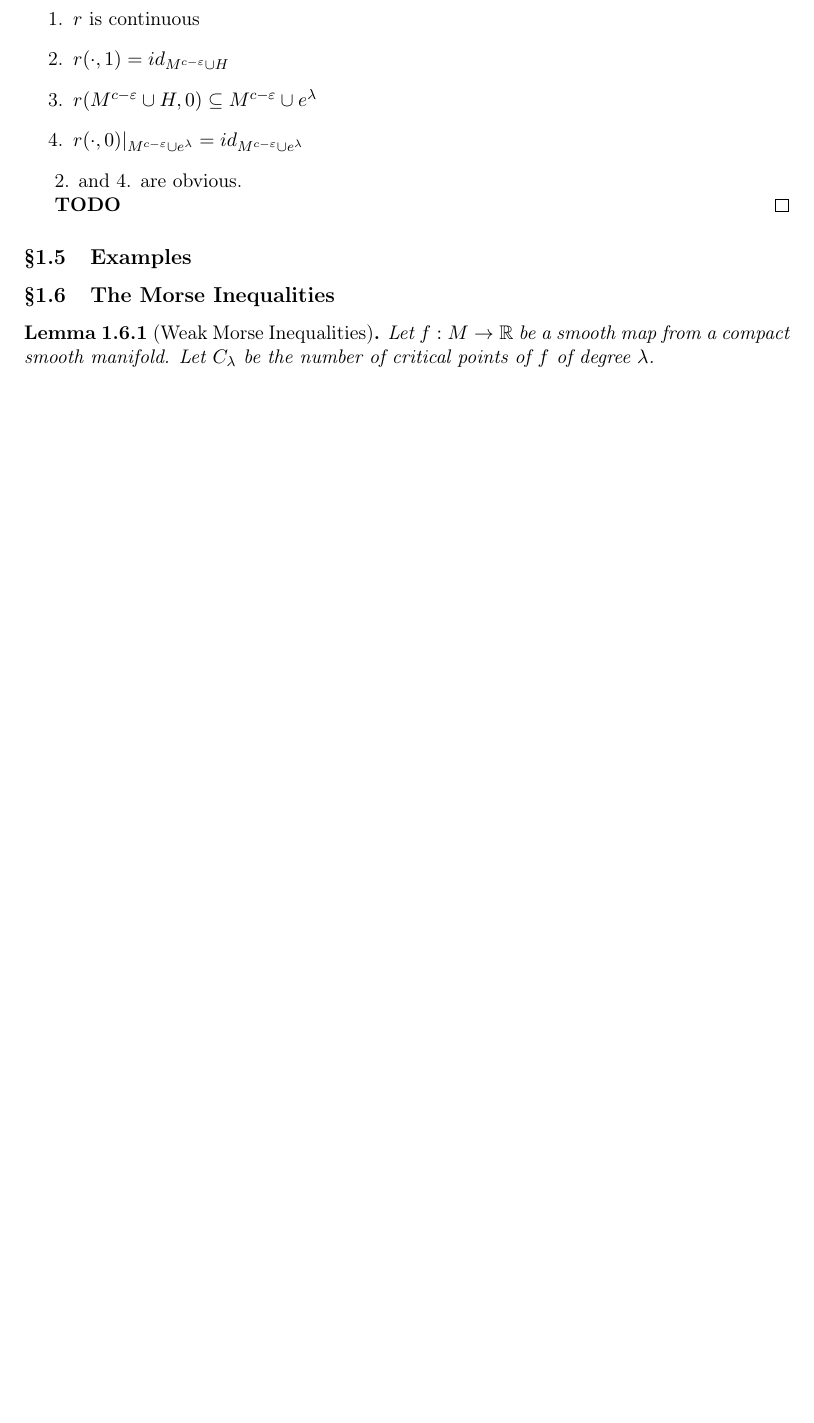
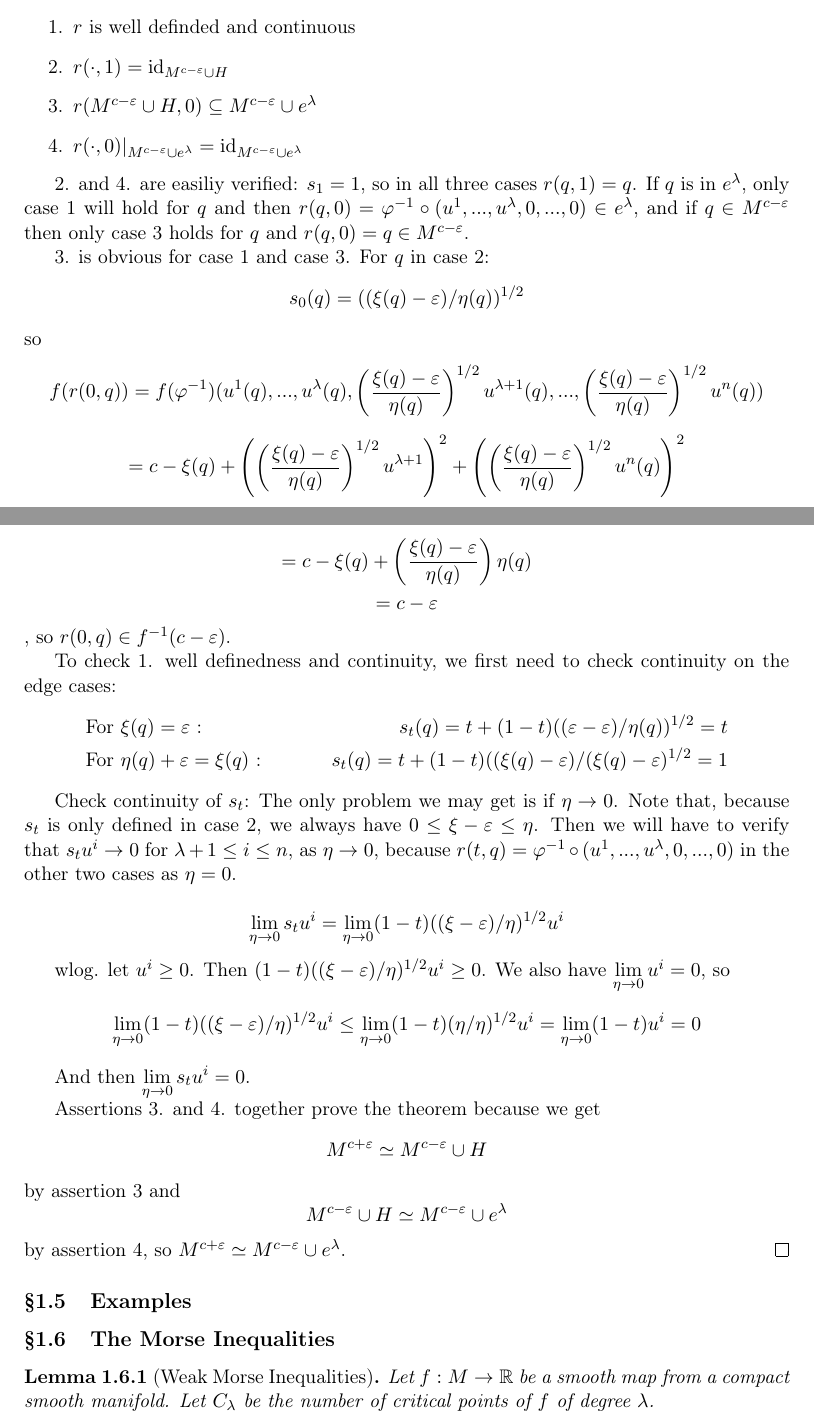
Before and after one commit to jakdimi/morsetheorie, a LaTeX document (notes/notes.tex, which reads general/preamble.sty, notes/sec4-the-second-deformation-lemma.tex): part of page 11 of 11 before the commit and two parts of pages 11 and 12 of 12 after it, the two joined at a grey line, cut at the place of the change, the shorter picture padded with empty space. Compiled offline with pdfLaTeX.

Commit message:
finish proof 2nd def. lemma

```diff
--- a/general/preamble.sty
+++ b/general/preamble.sty
@@ -53,6 +53,12 @@
 \newcommand{\R}{{\mathbb R}}
 \newcommand{\C}{{\mathbb C}}
 
+\newcommand{\id}{{\operatorname{id}}}
+\newcommand{\opd}{{\operatorname{d}}}
+\newcommand{{\Index}}{{\operatorname{Index}}}
+\newcommand{{\grad}}{{\operatorname{grad}}}
+\newcommand{\del}{{\partial}}
+
 % =============================================================================
 
 
--- a/notes/sec4-the-second-deformation-lemma.tex
+++ b/notes/sec4-the-second-deformation-lemma.tex
@@ -160,15 +175,73 @@
    We now need to verify that
    \begin{enumerate}
-      \item $r$ is continuous
-      \item $r(\cdot, 1) = id_{M^{c - \varepsilon} \cup H}$
+      \item $r$ is well definded and continuous
+      \item $r(\cdot, 1) = \id_{M^{c - \varepsilon} \cup H}$
       \item $r(M^{c - \varepsilon} \cup H, 0)
          \subseteq M^{c - \varepsilon} \cup e^{\lambda}$
       \item $r(\cdot, 0)|_{M^{c - \varepsilon} \cup e^{\lambda}}
-         = id_{M^{c - \varepsilon} \cup e^{\lambda}}$
+         = \id_{M^{c - \varepsilon} \cup e^{\lambda}}$
    \end{enumerate}
 
-   2. and 4. are obvious.
+   2. and 4. are easiliy verified:
+   $s_1 = 1$, so in all three cases $r(q, 1) = q$. If $q$ is in $e^{\lambda}$,
+   only case 1 will hold for $q$ and then
+   $r(q, 0) = \varphi^{-1} \circ (u^1, ..., u^{\lambda}, 0, ..., 0) \in e^{\lambda}$,
+   and if $q \in M^{c - \varepsilon}$ then only case 3 holds for $q$ and
+   $r(q, 0) = q \in M^{c - \varepsilon}$.
 
-   %TODO
-   \textbf{TODO}
+   3. is obvious for case 1 and case 3. For $q$ in case 2:
+   \[ s_0(q) = ((\xi(q) - \varepsilon)/\eta(q))^{1/2} \]
+   so
+   \[
+      f(r(0, q)) =
+         f(\varphi^{-1})(u^1(q), ... , u^{\lambda}(q),
+            \left( \frac{\xi(q) - \varepsilon}{\eta(q)} \right)^{1/2} u^{\lambda + 1}(q), ... ,
+            \left( \frac{\xi(q) - \varepsilon}{\eta(q)} \right)^{1/2} u^n(q))
+   \]
+   \[
+      = c - \xi(q) + \left( \left( \frac{\xi(q) - \varepsilon}{\eta(q)} \right)^{1/2} u^{\lambda + 1} \right)^2
+         + \left( \left( \frac{\xi(q) - \varepsilon}{\eta(q)} \right)^{1/2} u^n(q) \right)^2
+   \]
+   \[ = c - \xi(q) + \left( \frac{\xi(q) - \varepsilon}{\eta(q)} \right)\eta(q) \]
+   \[ = c - \varepsilon \]
+   , so $r(0, q) \in f^{-1}(c - \varepsilon)$.
+
+   To check 1. well definedness and continuity, we first need to check
+   continuity on the edge cases:
+   \begin{align*}
+      & \text{For } \xi(q) = \varepsilon \text{ : }
+         & s_t(q) = t + (1 - t)((\varepsilon - \varepsilon)/\eta(q))^{1/2} = t \\
+      & \text{For } \eta(q) + \varepsilon = \xi(q) \text{ : }
+         & s_t(q) = t + (1 - t)((\xi(q) - \varepsilon)/(\xi(q) - \varepsilon)^{1/2}
+         = 1
+   \end{align*}
+
+   Check continuity of $s_t$:
+   The only problem we may get is if $\eta \rightarrow 0$. Note that, because
+   $s_t$ is only defined in case 2, we always have $0 \leq \xi - \varepsilon \leq \eta$.
+   Then we will have to verify that $s_tu^i \rightarrow 0$ for $\lambda + 1 \leq i \leq n$,
+   as $\eta \rightarrow 0$, because
+   $r(t, q) = \varphi^{-1} \circ (u^1, ..., u^{\lambda}, 0, ..., 0)$ in the other
+   two cases as $\eta = 0$.
+
+   \[
+      \lim\limits_{\eta \to 0} s_t u^i
+      = \lim\limits_{\eta \to 0} (1 - t)((\xi - \varepsilon)/\eta)^{1/2}u^i
+   \]
+
+   wlog. let $u^i \geq 0$. Then $(1 - t)((\xi - \varepsilon)/\eta)^{1/2}u^i \geq 0$.
+   We also have $\lim\limits_{\eta \to 0} u^i = 0$, so
+   \[
+      \lim\limits_{\eta \to 0} (1 - t)((\xi - \varepsilon)/\eta)^{1/2}u^i
+      \leq \lim\limits_{\eta \to 0} (1 - t)(\eta/\eta)^{1/2}u^i
+      = \lim\limits_{\eta \to 0} (1 - t)u^i = 0
+   \]
+
+   And then $\lim\limits_{\eta \to 0} s_t u^i = 0$.
+
+   Assertions 3. and 4. together prove the theorem because we get
+   \[ M^{c + \varepsilon} \simeq M^{c-\varepsilon} \cup H \]
+   by assertion 3 and
+   \[ M^{c-\varepsilon} \cup H \simeq M^{c - \varepsilon} \cup e^{\lambda} \]
+   by assertion 4, so $M^{c + \varepsilon} \simeq M^{c - \varepsilon} \cup e^{\lambda}$.
  \end{proof}
```
Also changed, not shown: notes/sec2-definition-and-lemmas.tex (+8 -8 lines), notes/sec3-the-first-deformation-lemma.tex (+8 -8 lines), notes/resources/Me-Diagram1.jpeg (added), notes/sec4-the-second-deformation-lemma.tex (39 more changed lines), 1 other file.
